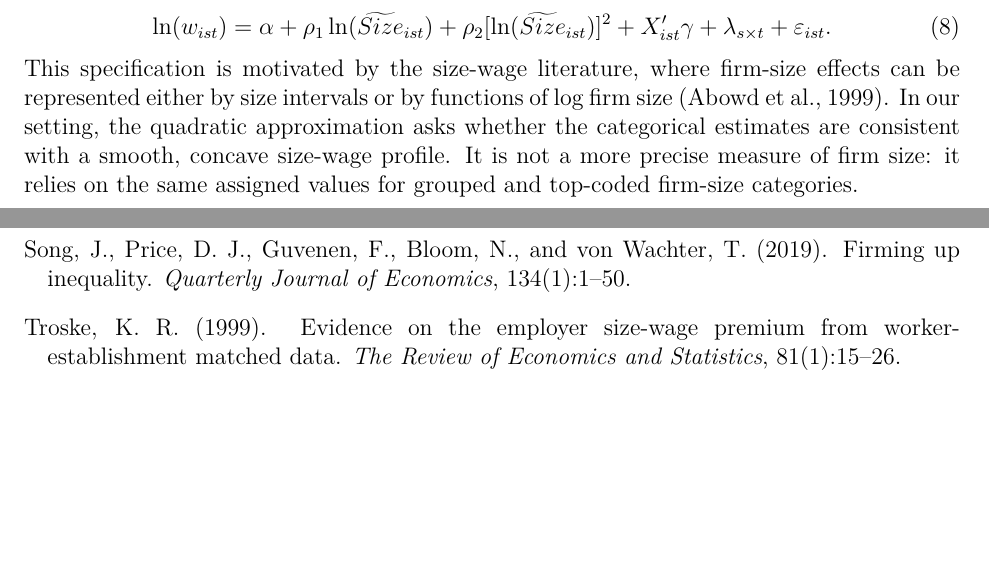
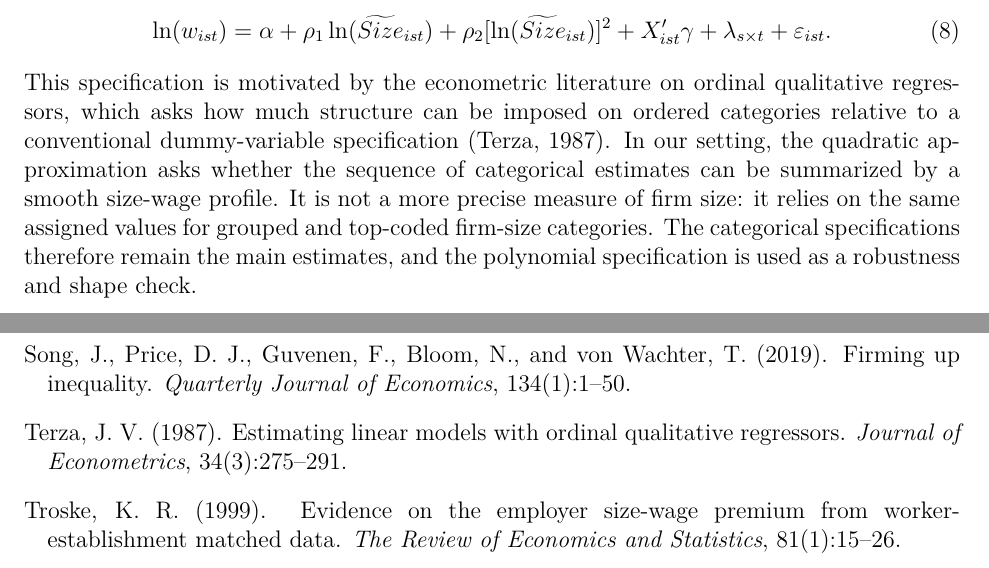
Before and after one commit to oliverpardo1979/Again-Firm-Size-Paper, a LaTeX paper (manuscript_no_author_details.tex, which reads Paper/references.bib, Paper/sections/methodology.tex): two parts of pages 12 and 37 of 37 before the commit and two parts of pages 12 and 38 of 38 after it, joined at a grey line, cut so that both start at the same text, the shorter picture padded with empty space. Compiled offline with pdfLaTeX.

Commit message:
Clarify ordinal polynomial methodology

```diff
--- a/Paper/references.bib
+++ b/Paper/references.bib
@@ -350,3 +350,14 @@
   publisher = {Banco de la Republica},
   year = {2011}
 }
+
+@article{Terza1987,
+  title = {Estimating Linear Models with Ordinal Qualitative Regressors},
+  author = {Terza, Joseph V.},
+  journal = {Journal of Econometrics},
+  volume = {34},
+  number = {3},
+  pages = {275--291},
+  year = {1987},
+  doi = {10.1016/0304-4076(87)90013-3}
+}
--- a/Paper/sections/methodology.tex
+++ b/Paper/sections/methodology.tex
@@ -106,10 +106,12 @@ We also estimate a quadratic approximation to the size-wage profile:
   + \lambda_{s \times t}
   + \varepsilon_{ist}.
 \end{equation}
-This specification is motivated by the size-wage literature, where firm-size
-effects can be represented either by size intervals or by functions of log firm
-size \citep{AbowdKramarzMargolis1999}. In our setting, the quadratic
-approximation asks whether the categorical estimates are consistent with a
-smooth, concave size-wage profile. It is not a more precise measure of firm size:
-it relies on the same assigned values for grouped and top-coded firm-size
-categories.
+This specification is motivated by the econometric literature on ordinal
+qualitative regressors, which asks how much structure can be imposed on ordered
+categories relative to a conventional dummy-variable specification
+\citep{Terza1987}. In our setting, the quadratic approximation asks whether the
+sequence of categorical estimates can be summarized by a smooth size-wage
+profile. It is not a more precise measure of firm size: it relies on the same
+assigned values for grouped and top-coded firm-size categories. The categorical
+specifications therefore remain the main estimates, and the polynomial
+specification is used as a robustness and shape check.
```
